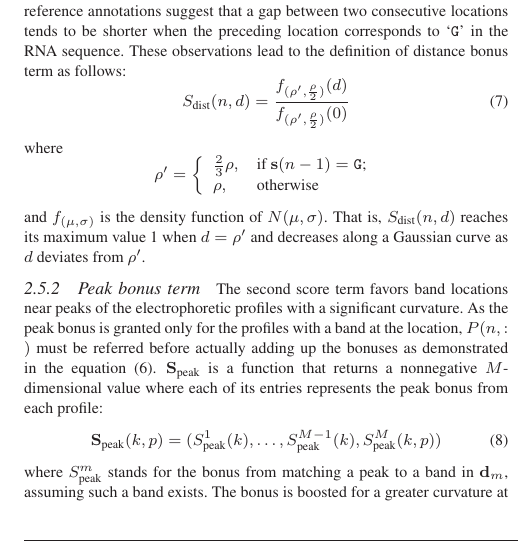
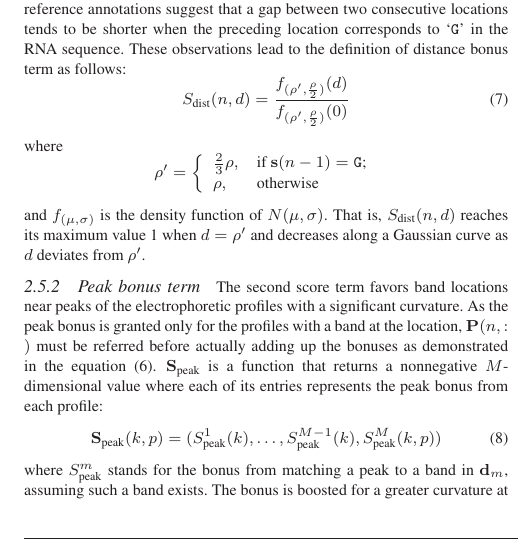
Before and after one commit to hitrace/autoassign_paper, a LaTeX paper (manuscript.tex, which reads methods.tex): part of one column of page 4 of 7, cut so that both start at the same text. The pictures show the PDF file manuscript.pdf that the author committed with the source.

```diff
--- a/methods.tex
+++ b/methods.tex
@@ -189,7 +189,7 @@
 
 
 \subsubsection{Peak bonus term}
-The second score term favors band locations near peaks of the electrophoretic profiles with a significant curvature. As the peak bonus is granted only for the profiles with a band at the location, $P(n,:)$ must be referred before actually adding up the bonuses as demonstrated in the equation (\ref{e:score-term}).
+The second score term favors band locations near peaks of the electrophoretic profiles with a significant curvature. As the peak bonus is granted only for the profiles with a band at the location, $\bC(n,:)$ must be referred before actually adding up the bonuses as demonstrated in the equation (\ref{e:score-term}).
 $\bold{S}_{\textrm{peak}}$ is a function that returns a nonnegative $M$-dimensional value where each of its entries represents the peak bonus from each profile:
 %
 \begin{equation}
```
Also changed, not shown: manuscript.tex (+1 -0 lines), result.tex (+1 -1 lines), manuscript.pdf, 2 other files.
